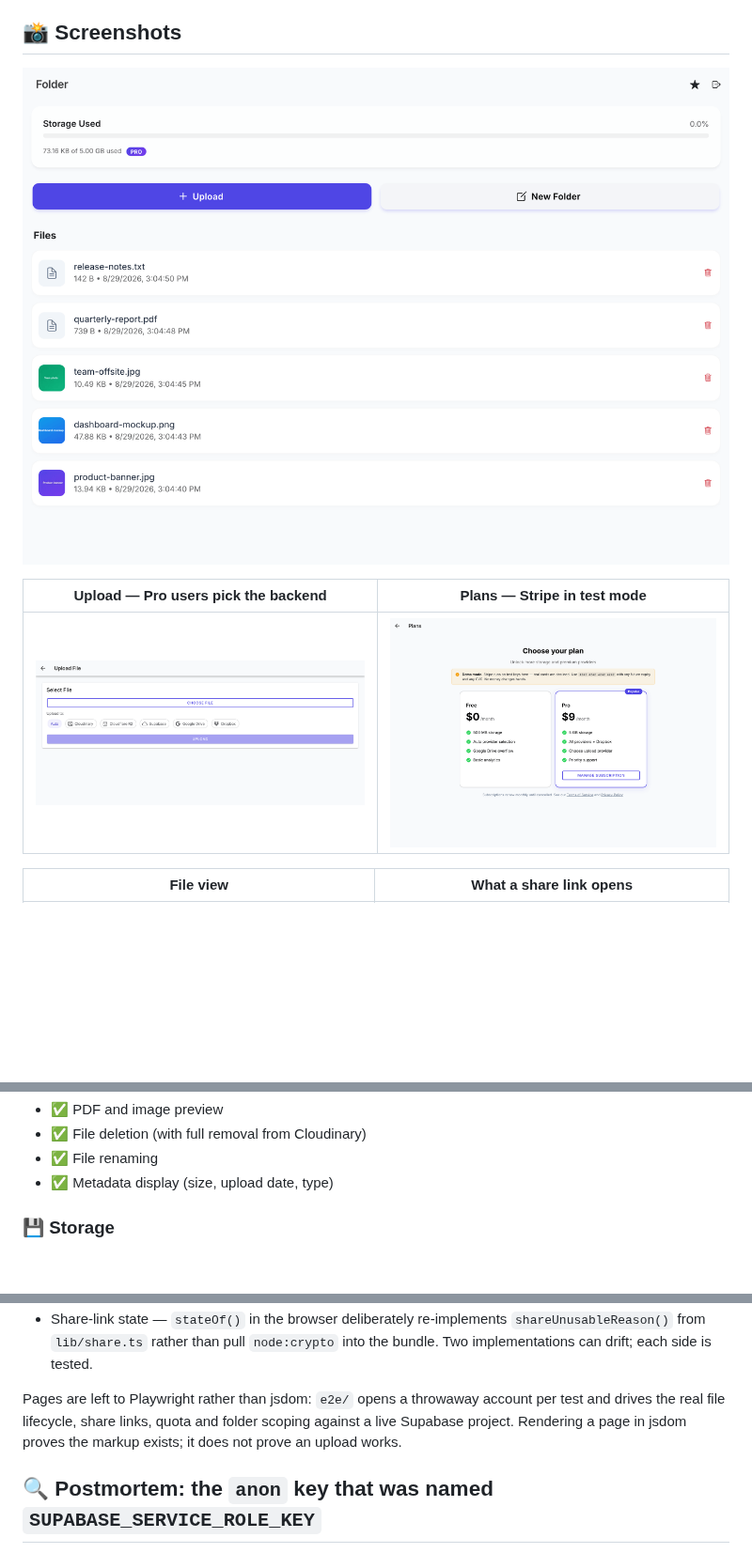
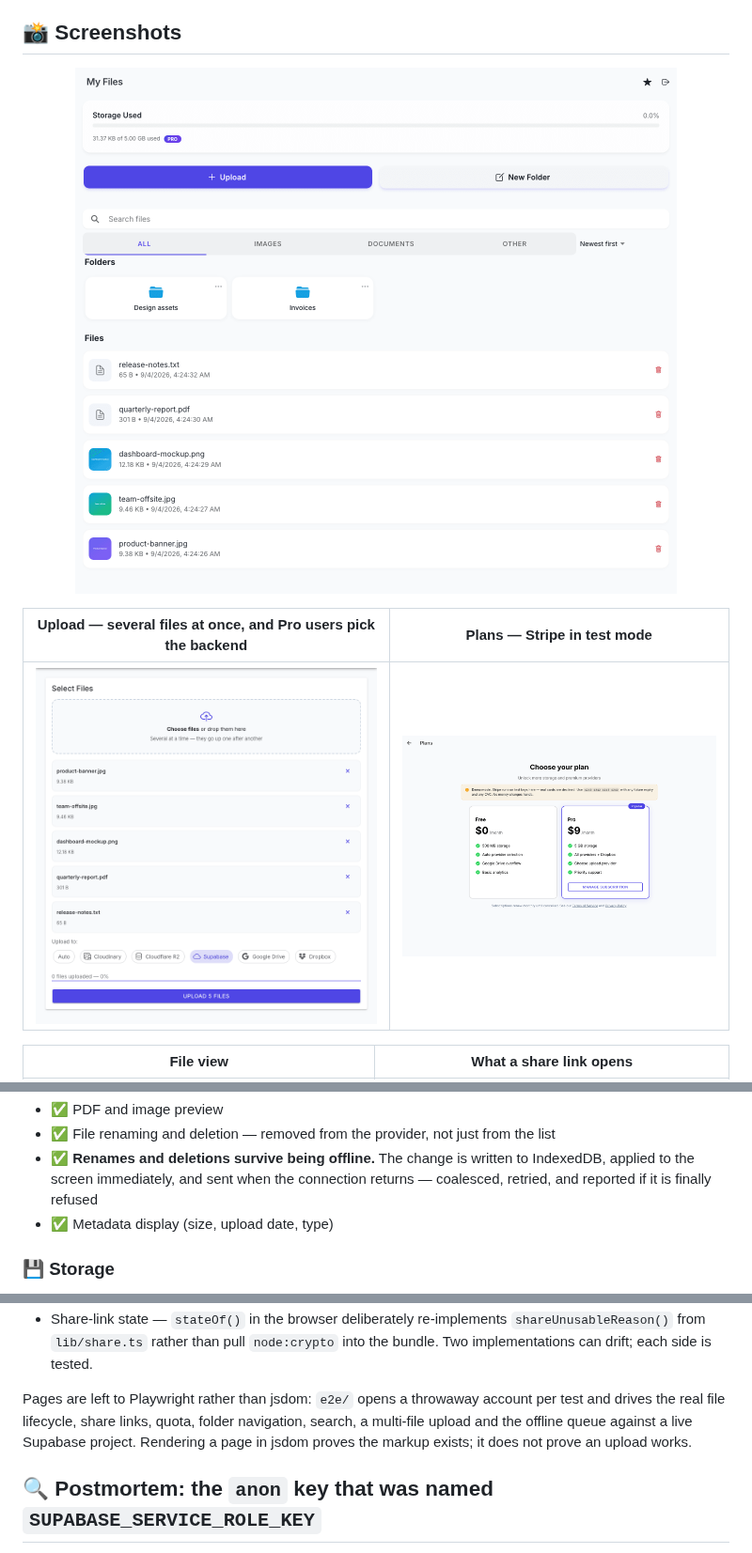
Before and after one commit to Alexandr-Paleev/CloudStorageApp-Ionic, a Markdown page: README.md, 3 parts joined by grey strips. Shown at 94% size. Rendered like a GitHub page; pictures changed too: docs/screenshots/dashboard.png, docs/screenshots/upload.png; blank space fills up the shorter version.

```diff
--- a/README.md
+++ b/README.md
@@ -64,6 +64,6 @@ Cloud Storage App is a full-featured cloud file storage that allows users to:
 </p>
 
-| Upload — Pro users pick the backend                                                                                                                              | Plans — Stripe in test mode                                                                           |
+| Upload — several files at once, and Pro users pick the backend                                                                                                                              | Plans — Stripe in test mode                                                                           |
 | ---------------------------------------------------------------------------------------------------------------------------------------------------------------- | ----------------------------------------------------------------------------------------------------- |
 | <img src="docs/screenshots/upload.png" alt="Upload screen with a provider picker: Auto, Cloudinary, Cloudflare R2, Supabase, Google Drive, Dropbox" width="420"> | <img src="docs/screenshots/pricing.png" alt="Free and Pro plans with a demo mode notice" width="420"> |
 
@@ -98,6 +109,8 @@ Share links are listed on the file they belong to, with their state and a way to
 - ✅ PDF and image preview
-- ✅ File deletion (with full removal from Cloudinary)
-- ✅ File renaming
+- ✅ File renaming and deletion — removed from the provider, not just from the list
+- ✅ **Renames and deletions survive being offline.** The change is written to
+  IndexedDB, applied to the screen immediately, and sent when the connection
+  returns — coalesced, retried, and reported if it is finally refused
 - ✅ Metadata display (size, upload date, type)
 
 ### 💾 Storage
@@ -765,9 +780,10 @@ money and quota** has a test:
   into the bundle. Two implementations can drift; each side is tested.
 
 Pages are left to Playwright rather than jsdom: `e2e/` opens a throwaway
-account per test and drives the real file lifecycle, share links, quota and
-folder scoping against a live Supabase project. Rendering a page in jsdom
-proves the markup exists; it does not prove an upload works.
+account per test and drives the real file lifecycle, share links, quota, folder
+navigation, search, a multi-file upload and the offline queue against a live
+Supabase project. Rendering a page in jsdom proves the markup exists; it does
+not prove an upload works.
 
 ## 🔍 Postmortem: the `anon` key that was named `SUPABASE_SERVICE_ROLE_KEY`
 
```
Also changed, not shown: other parts of README.md (+17 -4 lines), CHANGELOG.md (+40 -3 lines), docs/screenshots/dashboard-mobile.png, docs/screenshots/offline-queue.png (added), 1 other file.
